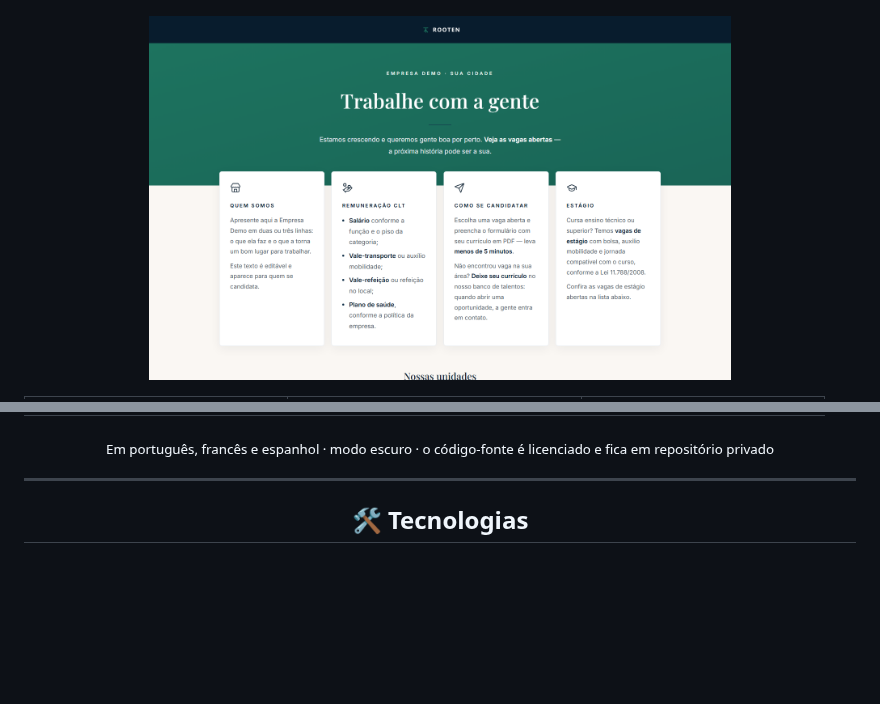
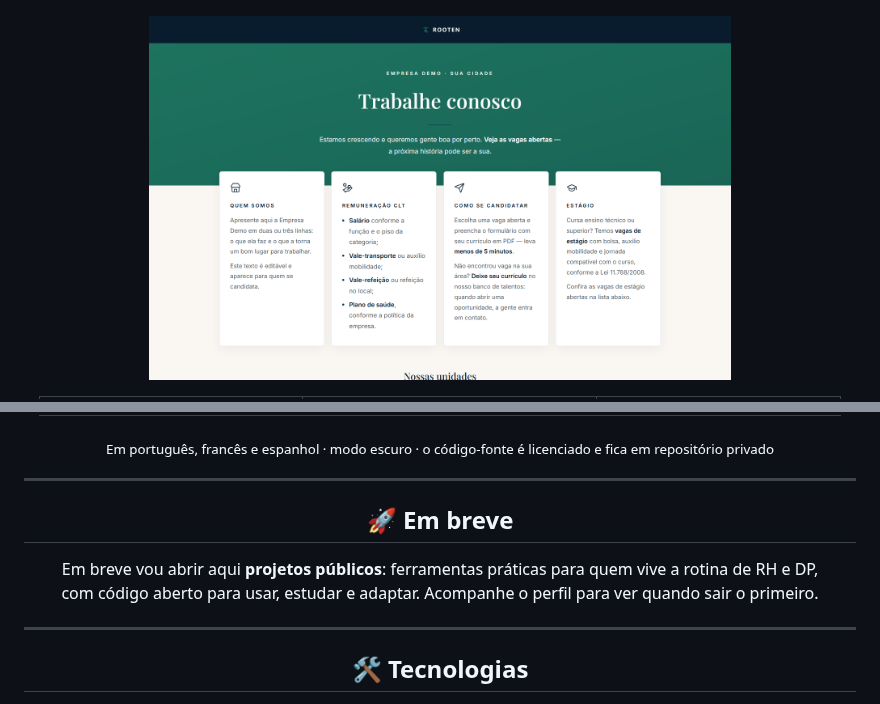
Before and after one commit to merolisellicontato-design/merolisellicontato-design, a Markdown page: README.md, 2 parts joined by grey strips. Rendered like a GitHub page; pictures changed too: img/vagas.png; blank space fills up the shorter version.

```diff
--- a/README.md
+++ b/README.md
@@ -56,5 +60,14 @@ Conheço a rotina por dentro, da folha e do ponto até a rescisão e a CCT, e tr
 
 <p align="center"><sub>Em português, francês e espanhol · modo escuro · o código-fonte é licenciado e fica em repositório privado</sub></p>
+
+---
+
+<h2 align="center">🚀 Em breve</h2>
+
+<p align="center">
+  Em breve vou abrir aqui <b>projetos públicos</b>: ferramentas práticas para quem vive a rotina de RH e DP,<br>
+  com código aberto para usar, estudar e adaptar. Acompanhe o perfil para ver quando sair o primeiro.
+</p>
 
 ---
 
```
Also changed, not shown: other parts of README.md (+18 -14 lines), img/colaborador.png, img/home.png, 1 other file.
